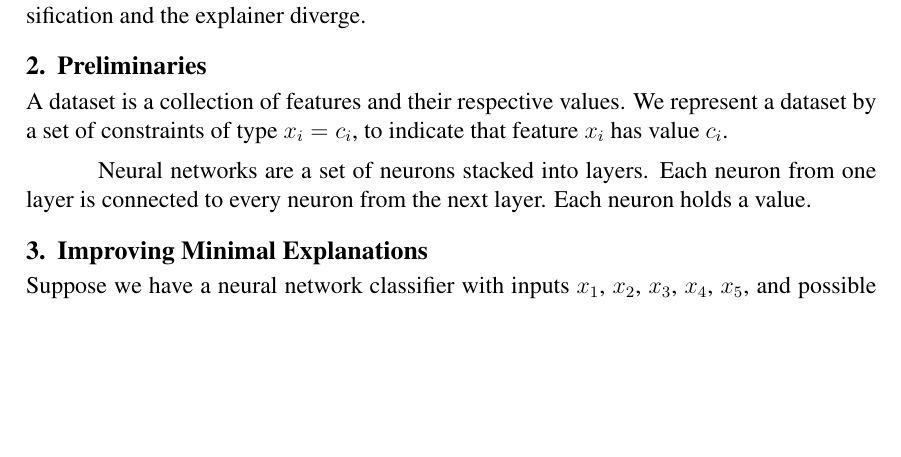
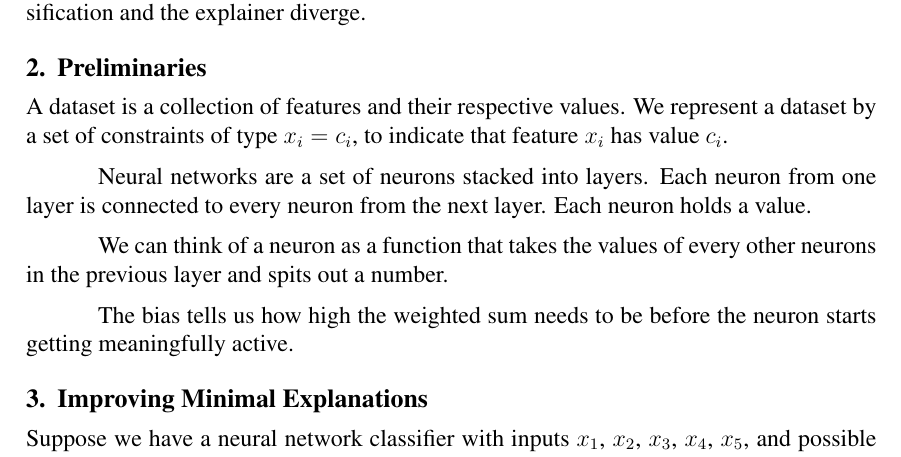
Before and after one commit to tiago-vargas/LabVicia-Paper, a LaTeX paper (main.tex): part of page 1 of 4, cut so that both start at the same text, the shorter picture padded with empty space. Compiled offline with pdfLaTeX.

Commit message:
Add some descriptions for neural networks

```diff
--- a/main.tex
+++ b/main.tex
@@ -72,7 +72,12 @@ We represent a dataset by a set of constraints of type $x_i = c_i$, to indicate
 Neural networks are a set of neurons stacked into layers.
 Each neuron from one layer is connected to every neuron from the next layer.
 Each neuron holds a value.
+
 % The idea is that given a pattern of values of the neurons from the first layer, the network outputs a pattern of values in the neurons from the last layer.
+
+We can think of a neuron as a function that takes the values of every other neurons in the previous layer and spits out a number.
+
+The bias tells us how high the weighted sum needs to be before the neuron starts getting meaningfully active.
 
 % TODO: Insert NN figure
 
```
